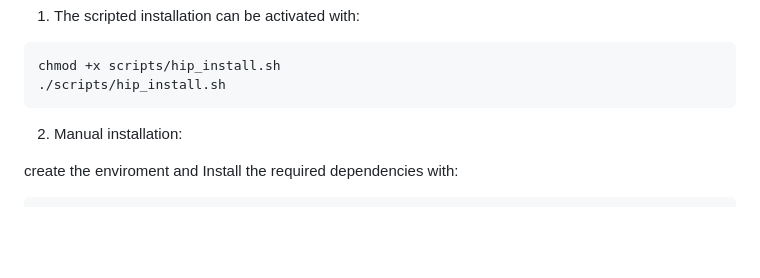
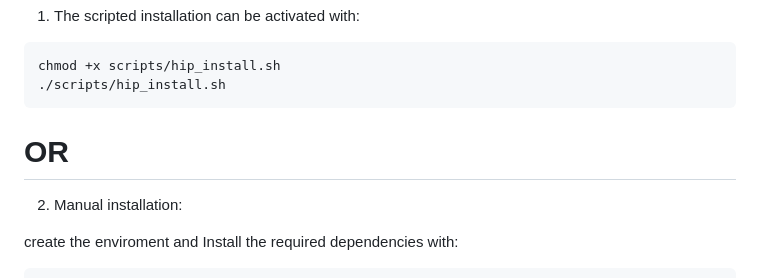
Before and after one commit to HIP-Labs/HIP-Subnet, a Markdown page: README.md, the part around the change. Drawn GitHub-style; blank space fills up the shorter version.

````diff
--- a/README.md
+++ b/README.md
@@ -49,6 +49,7 @@ Once inside the HIP-Subnet directory, there are two ways to install the subnet.
 chmod +x scripts/hip_install.sh
 ./scripts/hip_install.sh
 ```
+# OR
 
 2. Manual installation:
 
````
